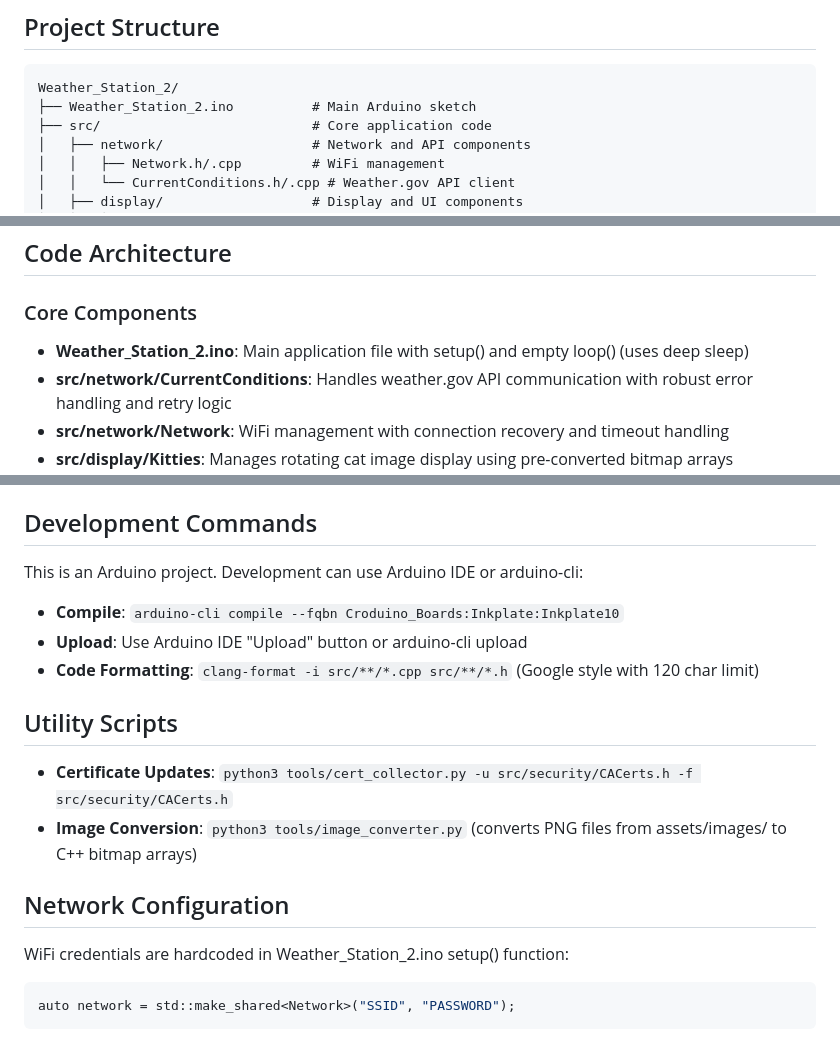
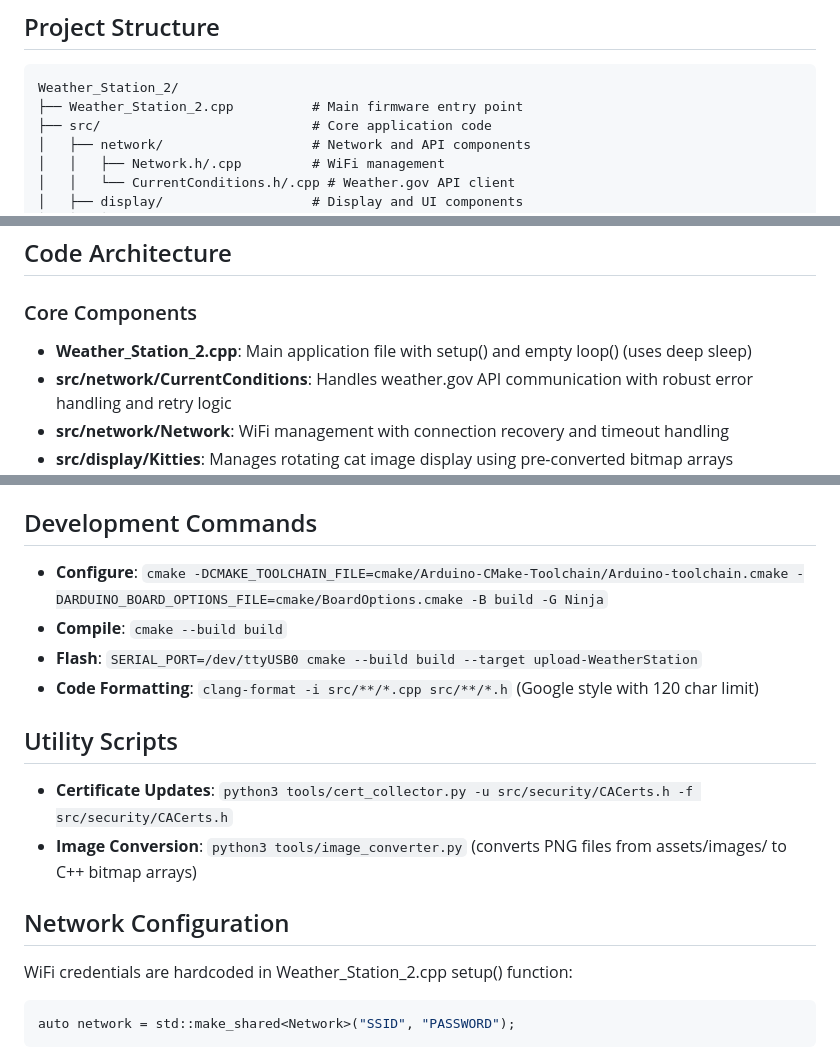
Before and after one commit to samacleese/Weather_Station_2, a Markdown page: docs/CLAUDE.md, 3 parts joined by grey strips. Rendered like a GitHub page.

````diff
--- a/docs/CLAUDE.md
+++ b/docs/CLAUDE.md
@@ -16,7 +16,7 @@ Weather Station 2 is an Arduino project for the Inkplate 10 E-paper display that
 
 ```
 Weather_Station_2/
-├── Weather_Station_2.ino          # Main Arduino sketch
+├── Weather_Station_2.cpp          # Main firmware entry point
 ├── src/                           # Core application code
 │   ├── network/                   # Network and API components
 │   │   ├── Network.h/.cpp         # WiFi management
@@ -43,7 +43,7 @@ Weather_Station_2/
 
 ### Core Components
 
-- **Weather_Station_2.ino**: Main application file with setup() and empty loop() (uses deep sleep)
+- **Weather_Station_2.cpp**: Main application file with setup() and empty loop() (uses deep sleep)
 - **src/network/CurrentConditions**: Handles weather.gov API communication with robust error handling and retry logic
 - **src/network/Network**: WiFi management with connection recovery and timeout handling
 - **src/display/Kitties**: Manages rotating cat image display using pre-converted bitmap arrays
@@ -70,10 +70,9 @@ Weather_Station_2/
 
 ## Development Commands
 
-This is an Arduino project. Development can use Arduino IDE or arduino-cli:
-
-- **Compile**: `arduino-cli compile --fqbn Croduino_Boards:Inkplate:Inkplate10`
-- **Upload**: Use Arduino IDE "Upload" button or arduino-cli upload
+- **Configure**: `cmake -DCMAKE_TOOLCHAIN_FILE=cmake/Arduino-CMake-Toolchain/Arduino-toolchain.cmake -DARDUINO_BOARD_OPTIONS_FILE=cmake/BoardOptions.cmake -B build -G Ninja`
+- **Compile**: `cmake --build build`
+- **Flash**: `SERIAL_PORT=/dev/ttyUSB0 cmake --build build --target upload-WeatherStation`
 - **Code Formatting**: `clang-format -i src/**/*.cpp src/**/*.h` (Google style with 120 char limit)
 
 ## Utility Scripts
@@ -83,7 +82,7 @@ This is an Arduino project. Development can use Arduino IDE or arduino-cli:
 
 ## Network Configuration
 
-WiFi credentials are hardcoded in Weather_Station_2.ino setup() function:
+WiFi credentials are hardcoded in Weather_Station_2.cpp setup() function:
 ```cpp
 auto network = std::make_shared<Network>("SSID", "PASSWORD");
 ```
````
Also changed, not shown: CLAUDE.md (+13 -6 lines).
